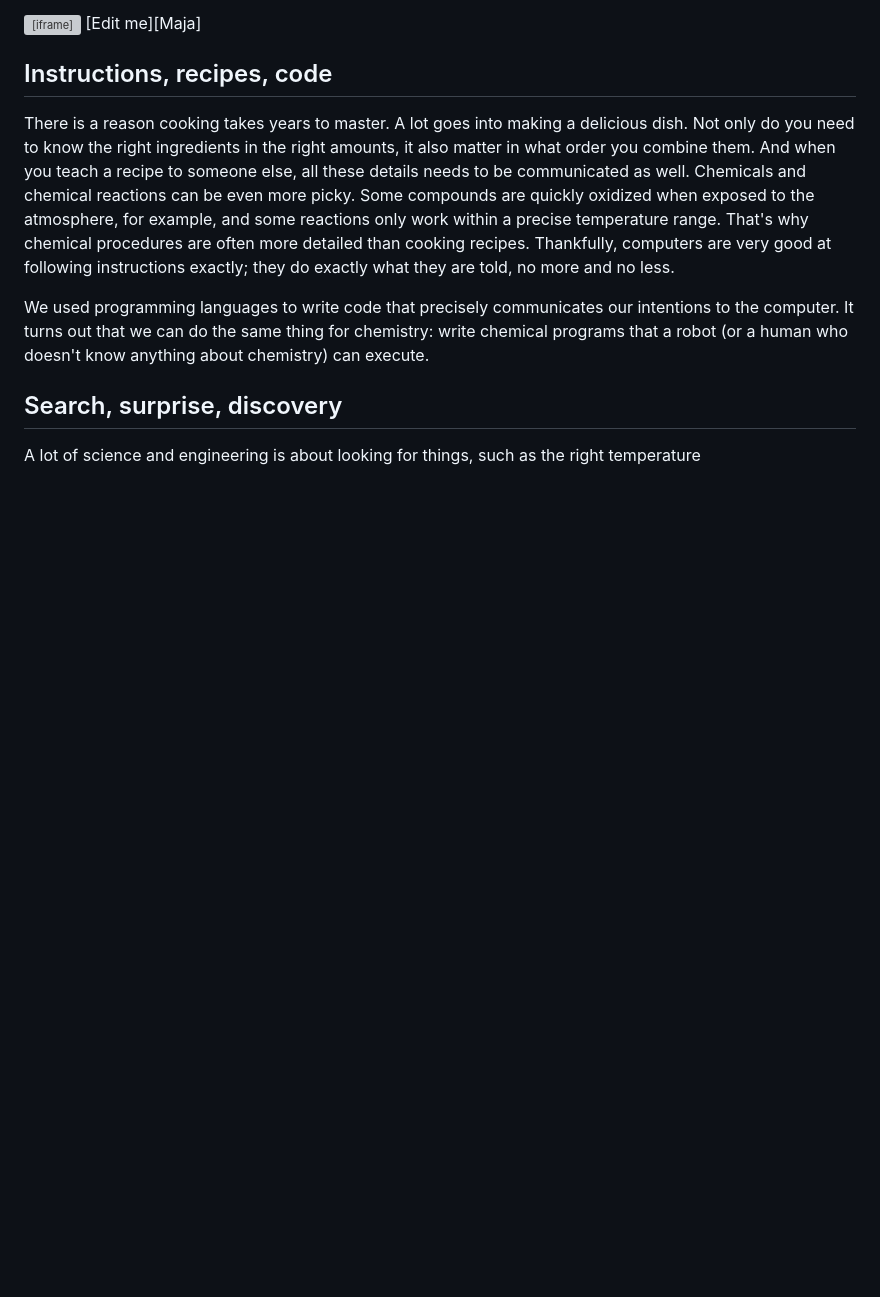
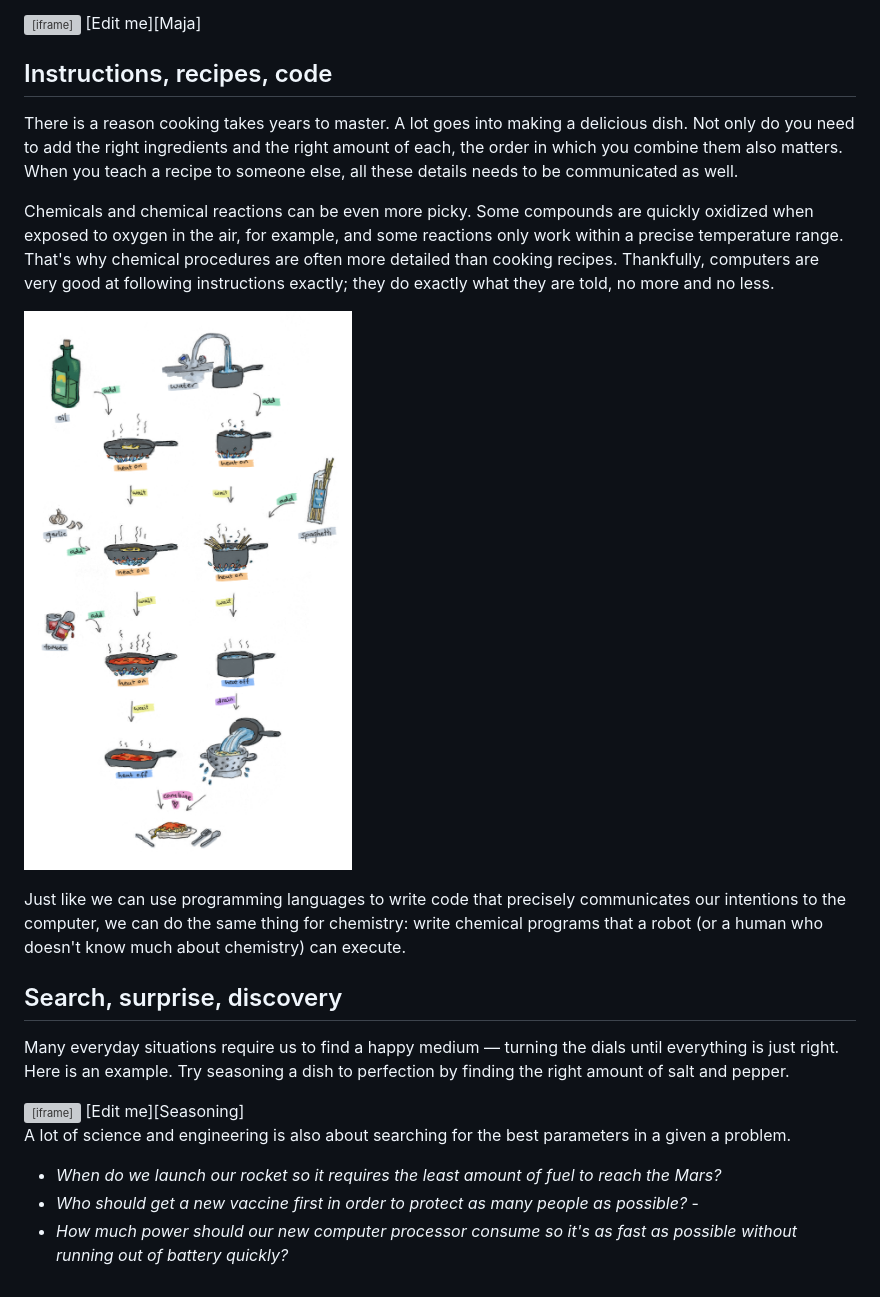
Before and after one commit to hessammehr/0101chem, a Markdown page: index.md, the part around the change printed below. Drawn GitHub-style; pictures changed too: media/spaghetti-colour-cropped.png (added); blank space fills up the shorter version; grey boxes are pictures that could not be loaded.

Commit message:
Complete instruction and search sections.

```diff
--- a/index.md
+++ b/index.md
@@ -14,12 +17,25 @@ Scientific experiments look more serious and less fun than games. In reality, ex
 [Edit me][Maja]
 
 ## Instructions, recipes, code
-There is a reason cooking takes years to master. A lot goes into making a delicious dish. Not only do you need to know the right ingredients in the right amounts, it also matter in what order you combine them. And when you teach a recipe to someone else, all these details needs to be communicated as well. Chemicals and chemical reactions can be even more picky. Some compounds are quickly oxidized when exposed to the atmosphere, for example, and some reactions only work within a precise temperature range. That's why chemical procedures are often more detailed than cooking recipes. Thankfully, computers are very good at following instructions exactly; they do exactly what they are told, no more and no less.
+There is a reason cooking takes years to master. A lot goes into making a delicious dish. Not only do you need to add the right ingredients and the right amount of each, the order in which you combine them also matters. When you teach a recipe to someone else, all these details needs to be communicated as well.
 
-We used programming languages to write code that precisely communicates our intentions to the computer. It turns out that we can do the same thing for chemistry: write chemical programs that a robot (or a human who doesn't know anything about chemistry) can execute.
+Chemicals and chemical reactions can be even more picky. Some compounds are quickly oxidized when exposed to oxygen in the air, for example, and some reactions only work within a precise temperature range. That's why chemical procedures are often more detailed than cooking recipes. Thankfully, computers are very good at following instructions exactly; they do exactly what they are told, no more and no less.
+
+![Fancy a nice plate of paste? Here's some code to make it.](media/spaghetti-colour-cropped.png)
+
+Just like we can use programming languages to write code that precisely communicates our intentions to the computer, we can do the same thing for chemistry: write chemical programs that a robot (or a human who doesn't know much about chemistry) can execute.
 
 ## Search, surprise, discovery
-A lot of science and engineering is about looking for things, such as the right temperature
+Many everyday situations require us to find a happy medium — turning the dials until everything is just right. Here is an example. Try seasoning a dish to perfection by finding the right amount of salt and pepper.
+
+<iframe src="http://scratch.mit.edu/projects/530999790/embed" class="scratch" allowtransparency="true" width="485" height="402" frameborder="0" scrolling="no" allowfullscreen></iframe>
+[Edit me][Seasoning]
+
+A lot of science and engineering is also about searching for the best <dfn def="Parameters, variables (sometimes also called inputs): Things that we can choose, adjust or specify that will determine the outcome of an experiment or process.">parameters</dfn> in a given a problem.
+
+- *When do we launch our rocket so it requires the least amount of fuel to reach the Mars?*
+- *Who should get a new vaccine first in order to protect as many people as possible?* -
+- *How much power should our new computer processor consume so it's as fast as possible without running out of battery quickly?*
 
 <script type="text/javascript" src="script.js"></script>
 
```
Also changed, not shown: other parts of index.md (+5 -1 lines), 3 other files.
